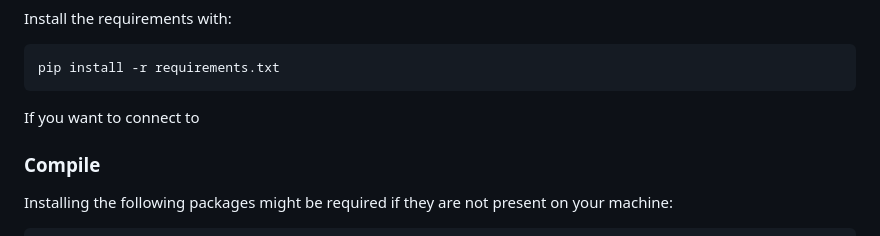
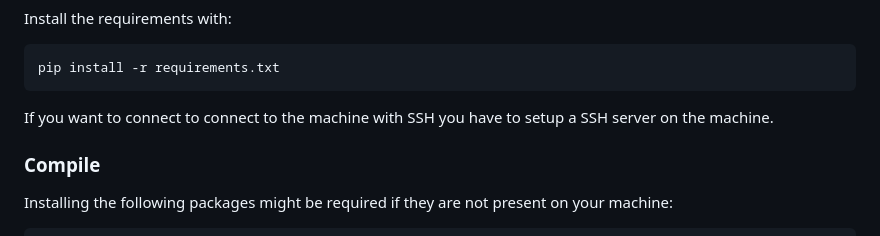
Before and after one commit to CogitoNTNU/cogitron, a Markdown page: README.md, the part around the change. GitHub-like rendering.

Commit message:
Doucmentation for ssh server

````diff
--- a/README.md
+++ b/README.md
@@ -79,7 +79,7 @@ Install the requirements with:
 pip install -r requirements.txt
 ```
 
-If you want to connect to
+If you want to connect to connect to the machine with SSH you have to setup a SSH server on the machine.
 
 
 ### Compile
````
